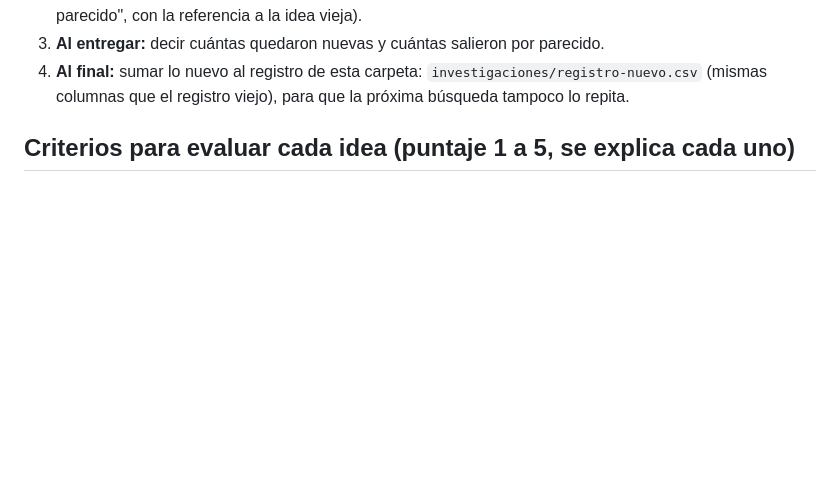
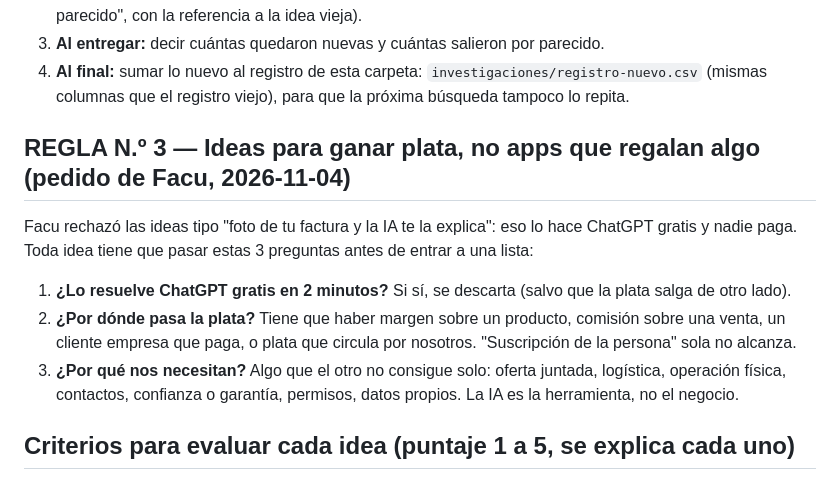
Before and after one commit to facucesca/claude, a Markdown page: CLAUDE.md, the part around the change. Drawn GitHub-style; blank space fills up the shorter version.

Commit message:
Agregar Regla N.º 3: ideas para ganar plata, no apps que ChatGPT resuelve gratis
Co-Authored-By: Claude Opus 5.5 <noreply@anthropic.com>
Claude-Session: https://claude.ai/code/session_01EY8KKkG5QqmxvZBtr1iD4D

```diff
--- a/CLAUDE.md
+++ b/CLAUDE.md
@@ -49,6 +49,15 @@ Cómo se aplica:
 3. **Al entregar:** decir cuántas quedaron nuevas y cuántas salieron por parecido.
 4. **Al final:** sumar lo nuevo al registro de esta carpeta: `investigaciones/registro-nuevo.csv`
    (mismas columnas que el registro viejo), para que la próxima búsqueda tampoco lo repita.
+
+## REGLA N.º 3 — Ideas para ganar plata, no apps que regalan algo (pedido de Facu, 2026-11-04)
+Facu rechazó las ideas tipo "foto de tu factura y la IA te la explica": eso lo hace ChatGPT gratis y
+nadie paga. Toda idea tiene que pasar estas 3 preguntas antes de entrar a una lista:
+1. **¿Lo resuelve ChatGPT gratis en 2 minutos?** Si sí, se descarta (salvo que la plata salga de otro lado).
+2. **¿Por dónde pasa la plata?** Tiene que haber margen sobre un producto, comisión sobre una venta,
+   un cliente empresa que paga, o plata que circula por nosotros. "Suscripción de la persona" sola no alcanza.
+3. **¿Por qué nos necesitan?** Algo que el otro no consigue solo: oferta juntada, logística, operación
+   física, contactos, confianza o garantía, permisos, datos propios. La IA es la herramienta, no el negocio.
 
 ## Criterios para evaluar cada idea (puntaje 1 a 5, se explica cada uno)
 1. **Escala:** ¿puede llegar a miles o millones de clientes / varios países? ¿El costo por
```
